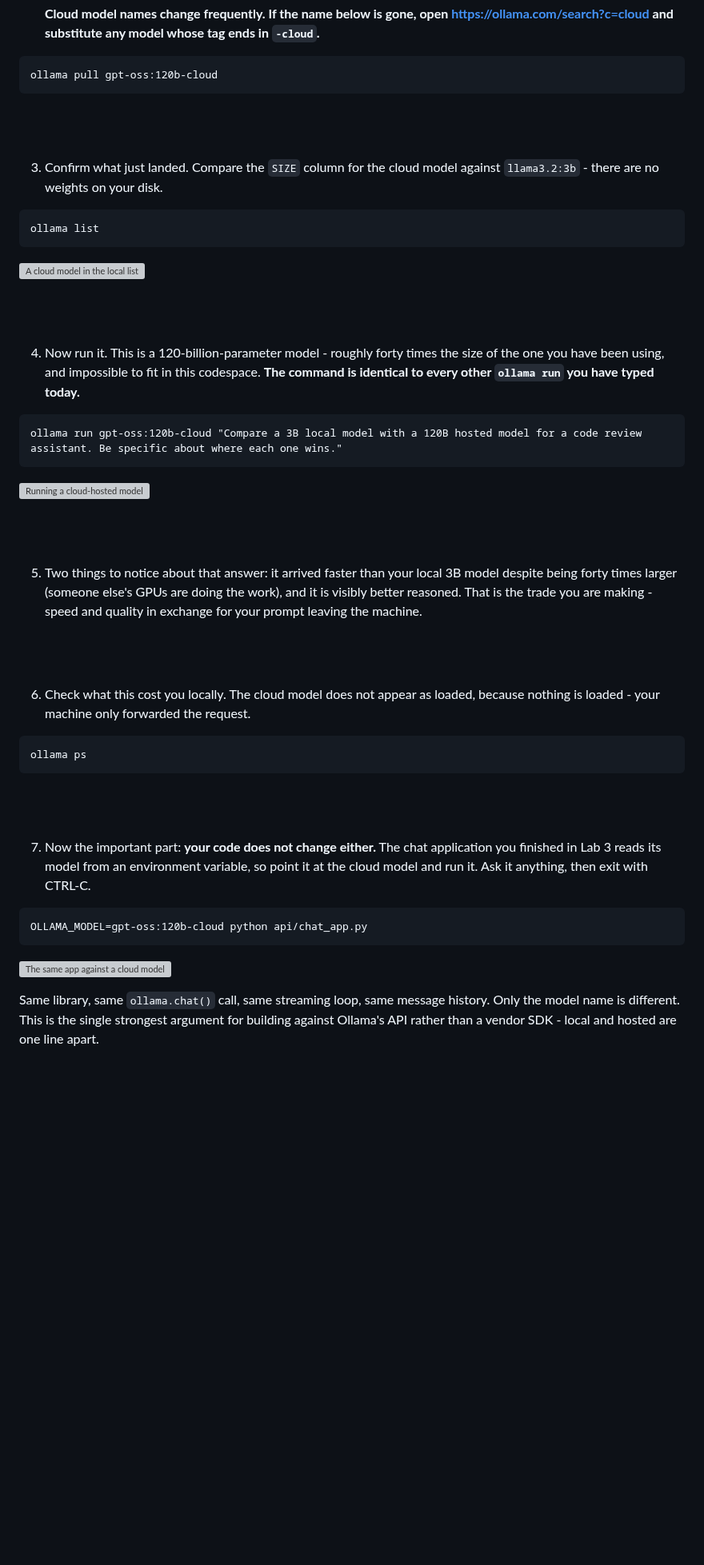
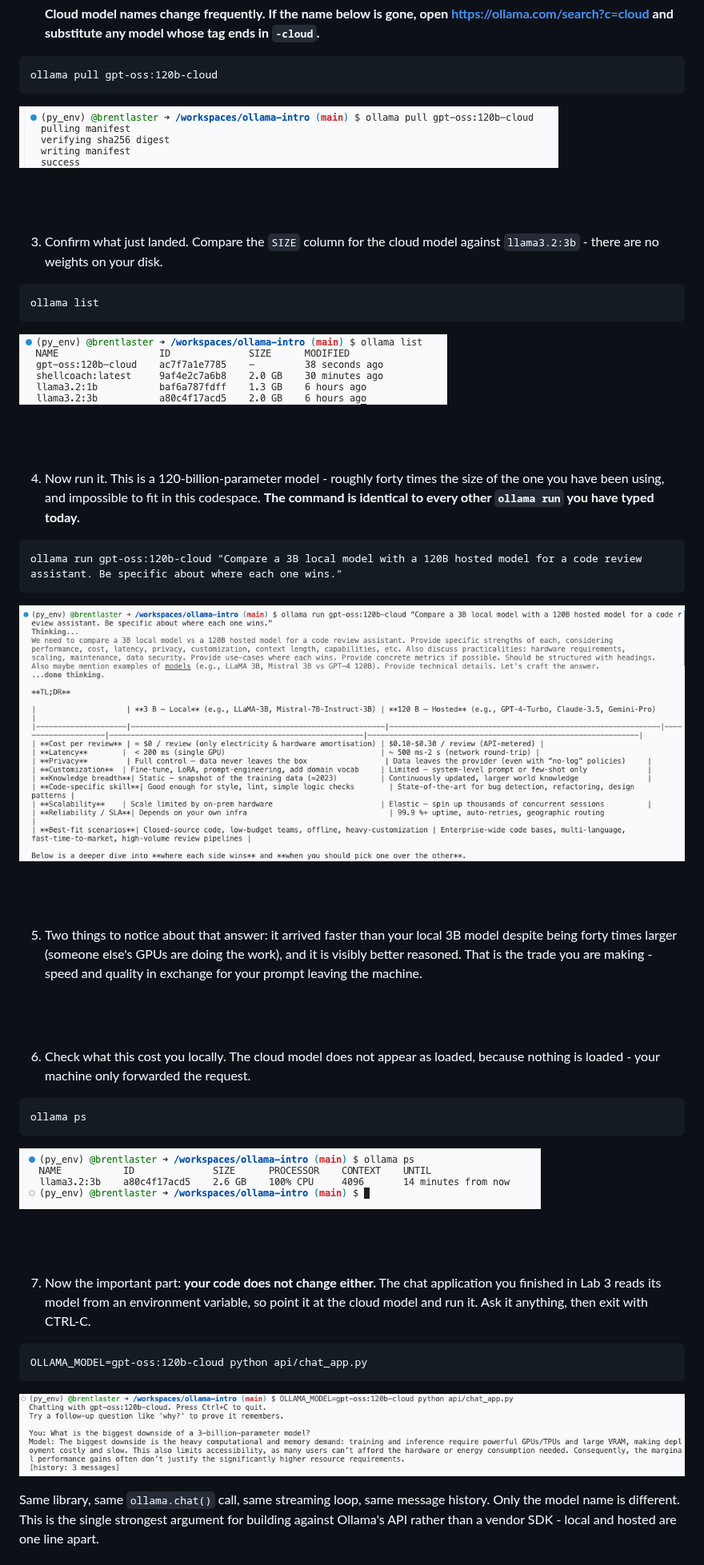
Before and after one commit to skillrepos/ollama-intro, a Markdown page: labs.md, the part around one of its changes. Shown at 80% size. GitHub-like rendering; pictures changed too: images/ollama41.png (added), images/ollama42.png (added), images/ollama43.png (added); blank space fills up the shorter version; grey boxes are pictures that could not be loaded.

Commit message:
updates for lab 4

````diff
--- a/labs.md
+++ b/labs.md
@@ -555,6 +555,8 @@ ollama signin
 ollama pull gpt-oss:120b-cloud
 ```
 
+![Registering cloud model](./images/ollama41.png?raw=true "Registering cloud model")
+
 <br><br>
 
 3. Confirm what just landed. Compare the `SIZE` column for the cloud model against `llama3.2:3b` - there are no weights on your disk.
@@ -563,7 +565,7 @@ ollama pull gpt-oss:120b-cloud
 ollama list
 ```
 
-![A cloud model in the local list](./images/ollama32.png?raw=true "A cloud model in the local list")
+![A cloud model in the local list](./images/ollama42.png?raw=true "A cloud model in the local list")
 
 <br><br>
 
@@ -573,7 +575,7 @@ ollama list
 ollama run gpt-oss:120b-cloud "Compare a 3B local model with a 120B hosted model for a code review assistant. Be specific about where each one wins."
 ```
 
-![Running a cloud-hosted model](./images/ollama33.png?raw=true "Running a cloud-hosted model")
+![Running a cloud-hosted model](./images/ollama43.png?raw=true "Running a cloud-hosted model")
 
 <br><br>
 
@@ -587,6 +589,8 @@ ollama run gpt-oss:120b-cloud "Compare a 3B local model with a 120B hosted model
 ollama ps
 ```
 
+![Model ps](./images/ollama44.png?raw=true "Model ps")
+
 <br><br>
 
 7. Now the important part: **your code does not change either.** The chat application you finished in Lab 3 reads its model from an environment variable, so point it at the cloud model and run it. Ask it anything, then exit with CTRL-C.
@@ -595,7 +599,7 @@ ollama ps
 OLLAMA_MODEL=gpt-oss:120b-cloud python api/chat_app.py
 ```
 
-![The same app against a cloud model](./images/ollama34.png?raw=true "The same app against a cloud model")
+![The same app against a cloud model](./images/ollama45.png?raw=true "The same app against a cloud model")
 
    Same library, same `ollama.chat()` call, same streaming loop, same message history. Only the model name is different. This is the single strongest argument for building against Ollama's API rather than a vendor SDK - local and hosted are one line apart.
 
````
Also changed, not shown: other parts of labs.md (+2 -2 lines), images/ollama46.png (added).
